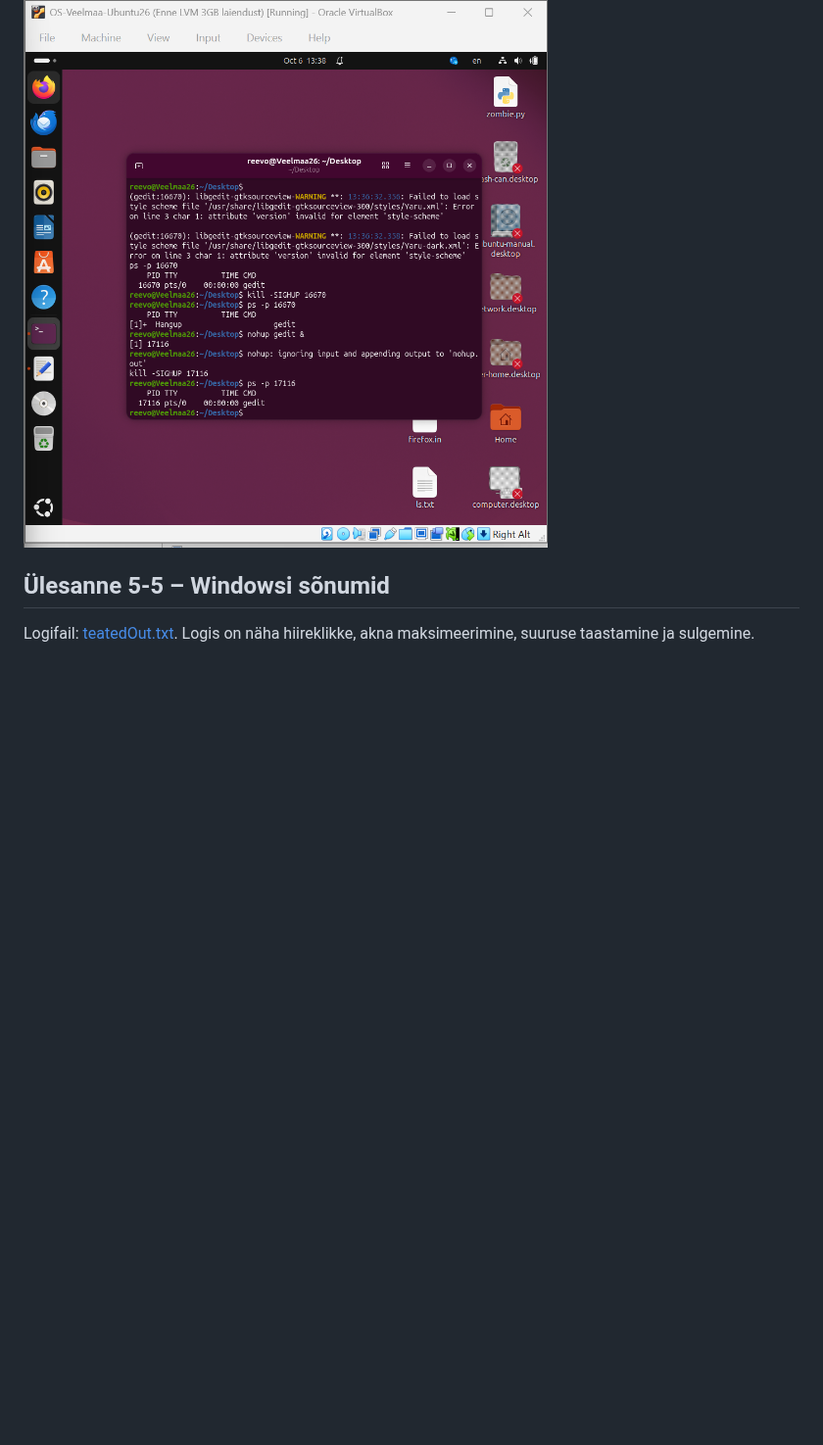
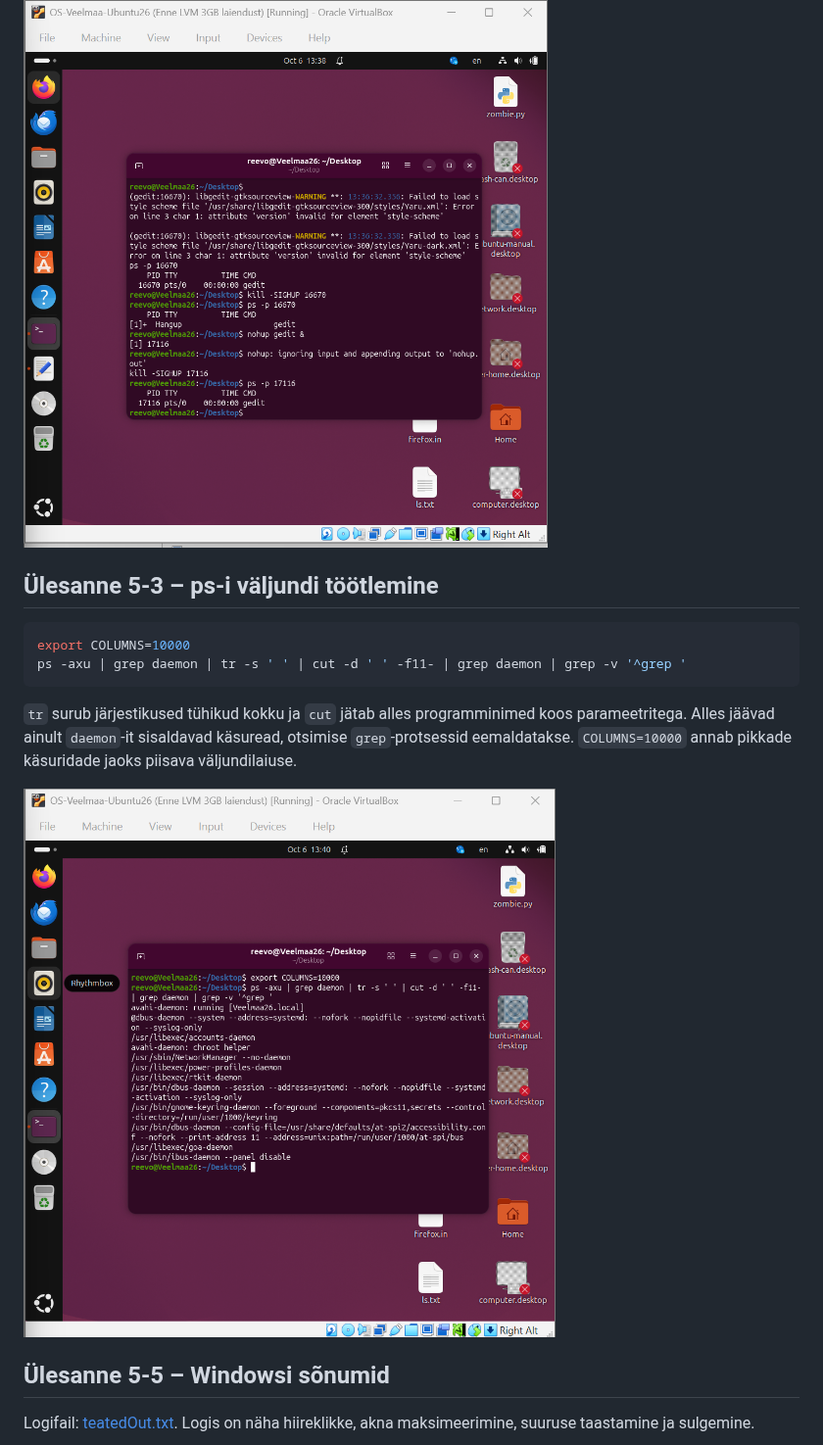
Before and after one commit to Reevo-Veelmaa/learngit, a Markdown page: praktikum5/README.md, the part around the change. Shown at 98% size. Drawn GitHub-style; pictures changed too: praktikum5/ulesanne5-3.png (added); blank space fills up the shorter version.

Commit message:
Lisa ulesande 5-3 kask ja kuvatommis

````diff
--- a/praktikum5/README.md
+++ b/praktikum5/README.md
@@ -19,6 +19,17 @@ Käivitasin `gedit &` käsuga protsessi 16670. Pärast `kill -SIGHUP 16670` prot
 Käsuga `nohup gedit &` käivitatud protsess 17116 jäi pärast `kill -SIGHUP 17116` alles. Seda näitab `ps -p 17116` väljund.
 
 ![nohupiga käivitatud gedit jääb alles](ulesanne5-2-nohup.png)
+
+## Ülesanne 5-3 – ps-i väljundi töötlemine
+
+```bash
+export COLUMNS=10000
+ps -axu | grep daemon | tr -s ' ' | cut -d ' ' -f11- | grep daemon | grep -v '^grep '
+```
+
+`tr` surub järjestikused tühikud kokku ja `cut` jätab alles programminimed koos parameetritega. Alles jäävad ainult `daemon`-it sisaldavad käsuread, otsimise `grep`-protsessid eemaldatakse. `COLUMNS=10000` annab pikkade käsuridade jaoks piisava väljundilaiuse.
+
+![Programminimed ja parameetrid](ulesanne5-3.png)
 
 ## Ülesanne 5-5 – Windowsi sõnumid
 
````
